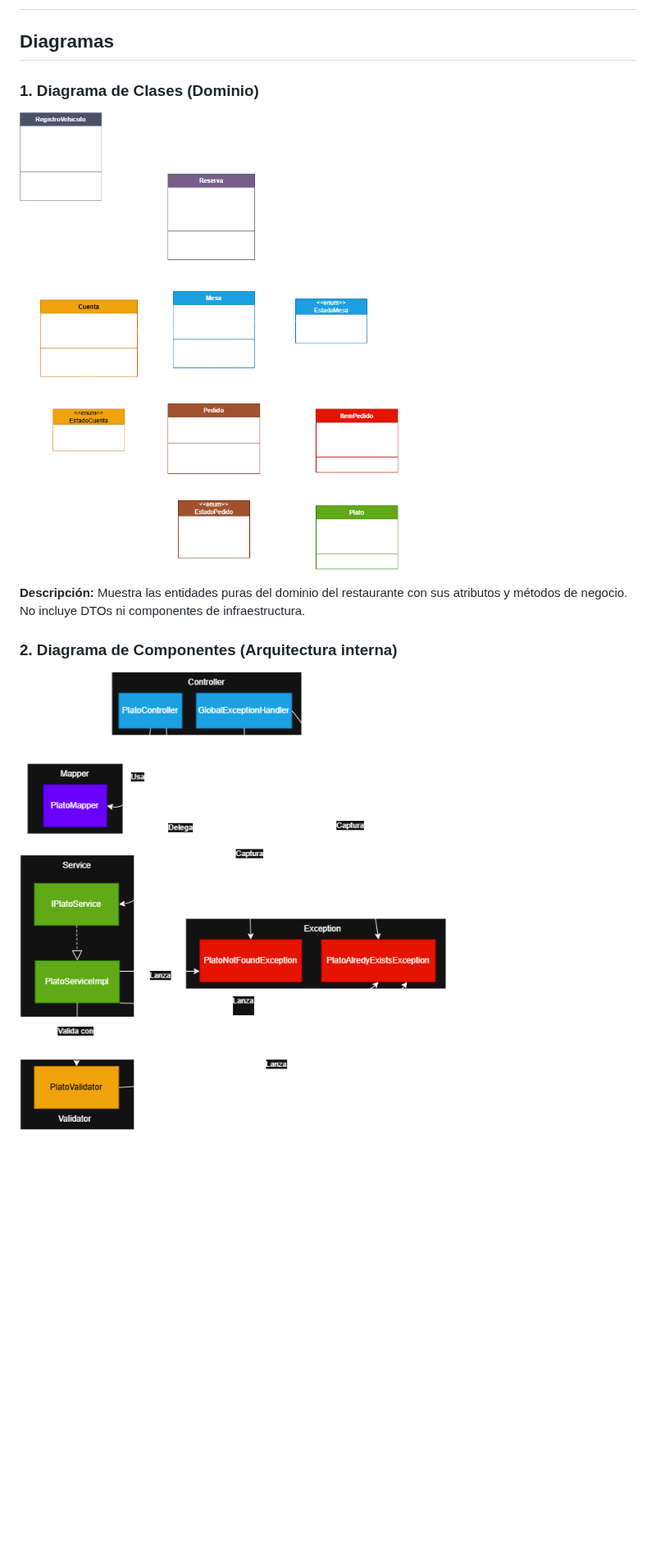
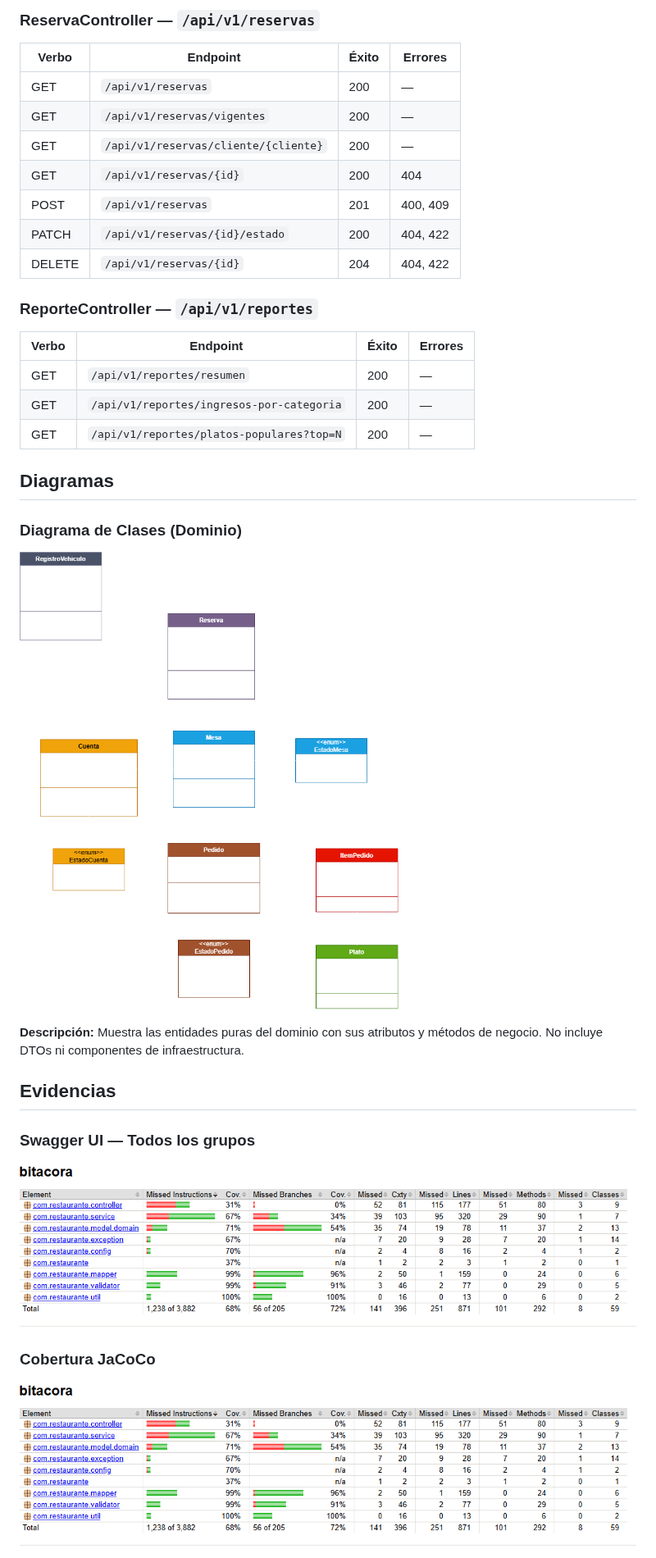
Before and after one commit to JuanMaGV1/Bitacora_Corte2_JuanGarzon, a Markdown page: README.md, the part around one of its changes. Shown at 82% size. Drawn GitHub-style; pictures changed too: docs/images/Cobertura.png (added); blank space fills up the shorter version.

Commit message:
semana-8: API completa con tests, cobertura, swagger y análisis estático

```diff
--- a/README.md
+++ b/README.md
@@ -2,14 +92,33 @@
+### ReservaController — `/api/v1/reservas`
+| Verbo | Endpoint | Éxito | Errores |
+|-------|----------|-------|---------|
+| GET | `/api/v1/reservas` | 200 | — |
+| GET | `/api/v1/reservas/vigentes` | 200 | — |
+| GET | `/api/v1/reservas/cliente/{cliente}` | 200 | — |
+| GET | `/api/v1/reservas/{id}` | 200 | 404 |
+| POST | `/api/v1/reservas` | 201 | 400, 409 |
+| PATCH | `/api/v1/reservas/{id}/estado` | 200 | 404, 422 |
+| DELETE | `/api/v1/reservas/{id}` | 204 | 404, 422 |
+
+### ReporteController — `/api/v1/reportes`
+| Verbo | Endpoint | Éxito | Errores |
+|-------|----------|-------|---------|
+| GET | `/api/v1/reportes/resumen` | 200 | — |
+| GET | `/api/v1/reportes/ingresos-por-categoria` | 200 | — |
+| GET | `/api/v1/reportes/platos-populares?top=N` | 200 | — |
 
 ## Diagramas
 
-### 1. Diagrama de Clases (Dominio)
+### Diagrama de Clases (Dominio)
+![Diagrama de Clases](/docs/diagrams/DiagramaClases.drawio.png)
 
-![Diagrama de Clases](docs/diagrams/DiagramaClases.drawio.png)
+**Descripción:** Muestra las entidades puras del dominio con sus atributos y métodos de negocio. No incluye DTOs ni componentes de infraestructura.
 
-**Descripción:** Muestra las entidades puras del dominio del restaurante con sus
-atributos y métodos de negocio. No incluye DTOs ni componentes de infraestructura.
+## Evidencias
 
-### 2. Diagrama de Componentes (Arquitectura interna)
+### Swagger UI — Todos los grupos
+![Swagger UI](/docs/images/Cobertura.png)
 
-![Diagrama de Componentes](docs/diagrams/Componentes.png)
+### Cobertura JaCoCo
+![Cobertura](/docs/images/Cobertura.png)
 
```
Also changed, not shown: other parts of README.md (+101 -7 lines), docs/images/SonarQube.png (added), docs/images/Swagger.png (added), docs/images/test.png (added).
